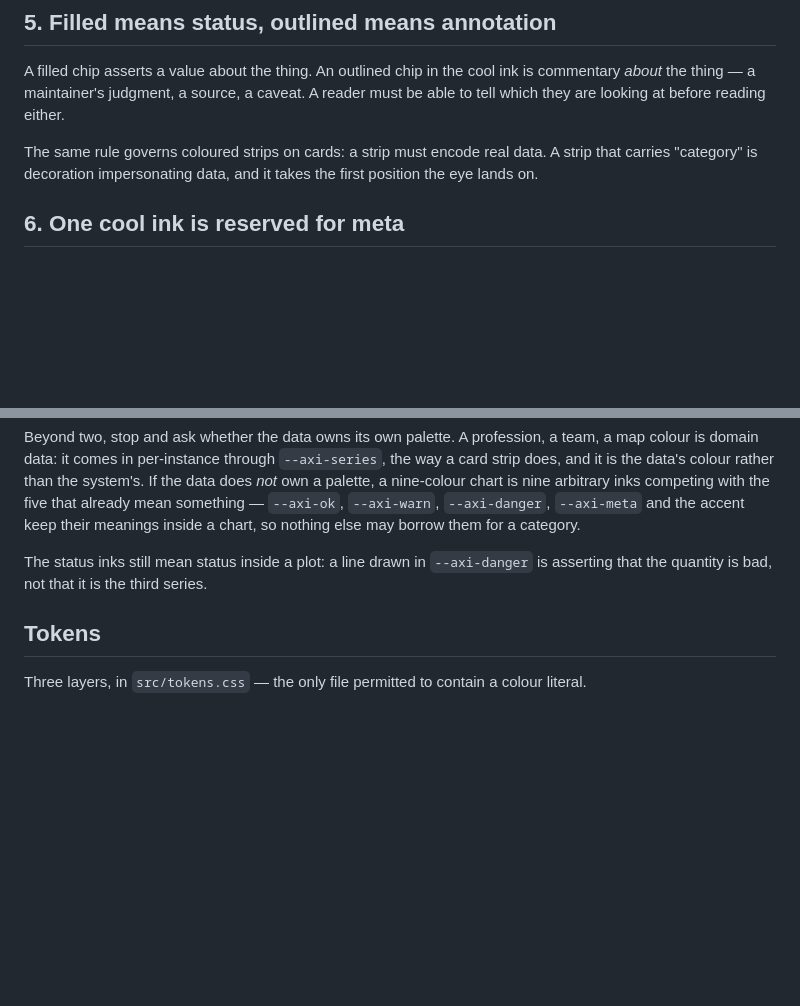
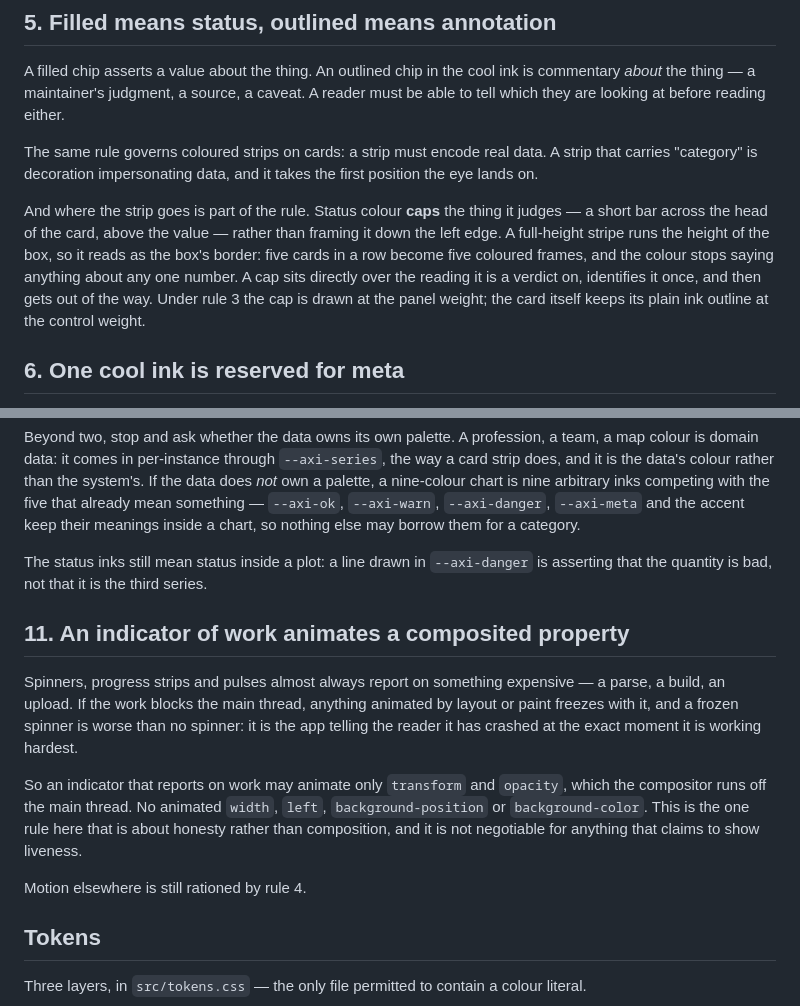
Before and after one commit to darkharasho/axi-design, a Markdown page: docs/RULES.md, 2 parts joined by grey strips. Rendered like a GitHub page; blank space fills up the shorter version.

Commit message:
docs: write down the two rules axibridge learned
Both were discovered by building with this language rather than by
writing it, and both have been sitting in a code comment in another
repo where nothing can enforce them.

The cap is a corollary of rule 5. Rule 5 already says what a coloured
strip may encode; it never said where the strip goes, and a full-height
stripe down a card's left edge reads as the card's frame, not as a
verdict on the number inside it. Five cards in a row proved it: five
coloured borders, and the colour had stopped meaning anything.

Rule 11 is new, and it is the first rule here about motion rather than
composition. An indicator of work exists to report on work, and the
work it reports on is usually what is blocking the main thread - so
anything driven by layout or paint freezes at precisely the moment it
has something to say. A frozen spinner reads as a crash. Only transform
and opacity survive a blocked thread, so those are the only two an
indicator may use.

Co-Authored-By: Claude Opus 5 <noreply@anthropic.com>

```diff
--- a/docs/RULES.md
+++ b/docs/RULES.md
@@ -136,6 +136,15 @@ The same rule governs coloured strips on cards: a strip must encode real data.
 A strip that carries "category" is decoration impersonating data, and it takes
 the first position the eye lands on.
 
+And where the strip goes is part of the rule. Status colour **caps** the thing
+it judges — a short bar across the head of the card, above the value — rather
+than framing it down the left edge. A full-height stripe runs the height of the
+box, so it reads as the box's border: five cards in a row become five coloured
+frames, and the colour stops saying anything about any one number. A cap sits
+directly over the reading it is a verdict on, identifies it once, and then gets
+out of the way. Under rule 3 the cap is drawn at the panel weight; the card
+itself keeps its plain ink outline at the control weight.
+
 ## 6. One cool ink is reserved for meta
 
 `--axi-meta` marks metadata and annotation, and may never carry a status
@@ -192,6 +201,22 @@ their meanings inside a chart, so nothing else may borrow them for a category.
 The status inks still mean status inside a plot: a line drawn in `--axi-danger`
 is asserting that the quantity is bad, not that it is the third series.
 
+## 11. An indicator of work animates a composited property
+
+Spinners, progress strips and pulses almost always report on something
+expensive — a parse, a build, an upload. If the work blocks the main thread,
+anything animated by layout or paint freezes with it, and a frozen spinner is
+worse than no spinner: it is the app telling the reader it has crashed at the
+exact moment it is working hardest.
+
+So an indicator that reports on work may animate only `transform` and
+`opacity`, which the compositor runs off the main thread. No animated `width`,
+`left`, `background-position` or `background-color`. This is the one rule here
+that is about honesty rather than composition, and it is not negotiable for
+anything that claims to show liveness.
+
+Motion elsewhere is still rationed by rule 4.
+
 ## Tokens
 
 Three layers, in `src/tokens.css` — the only file permitted to contain a colour
```
